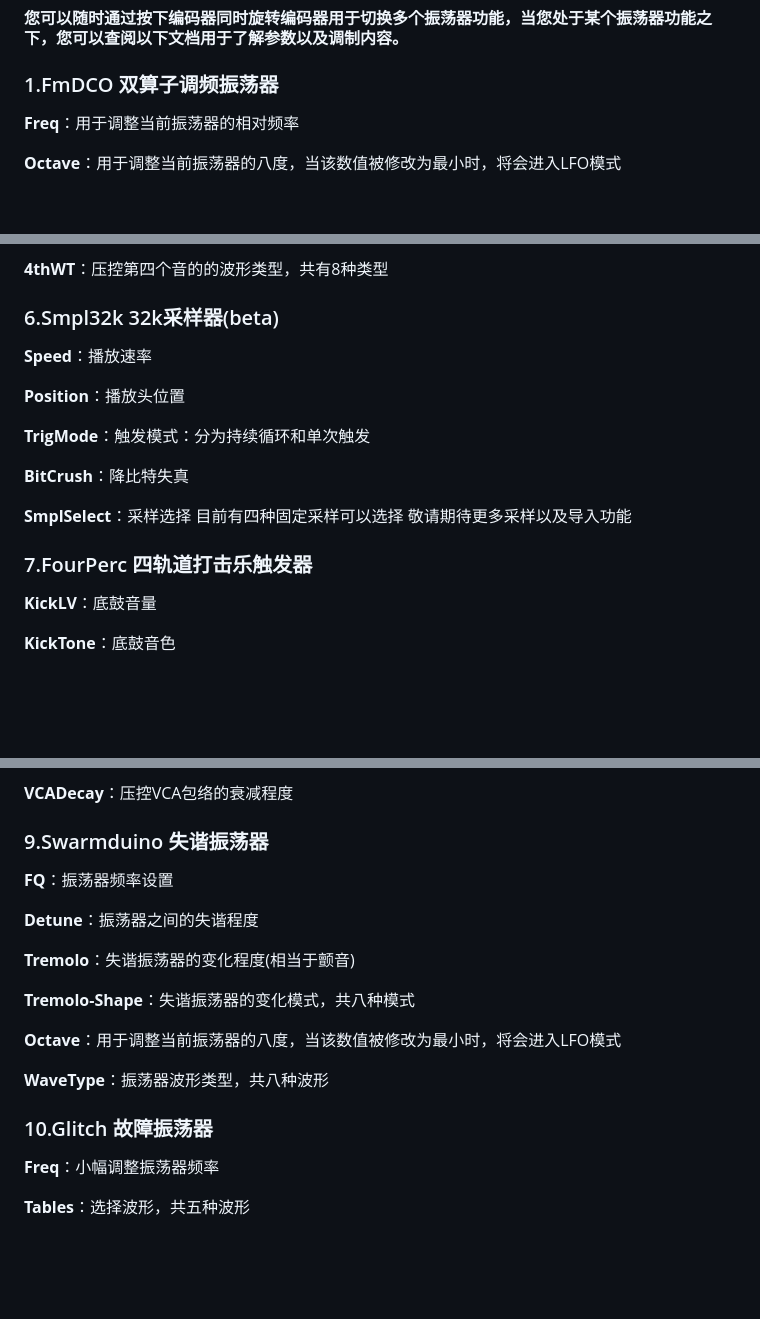
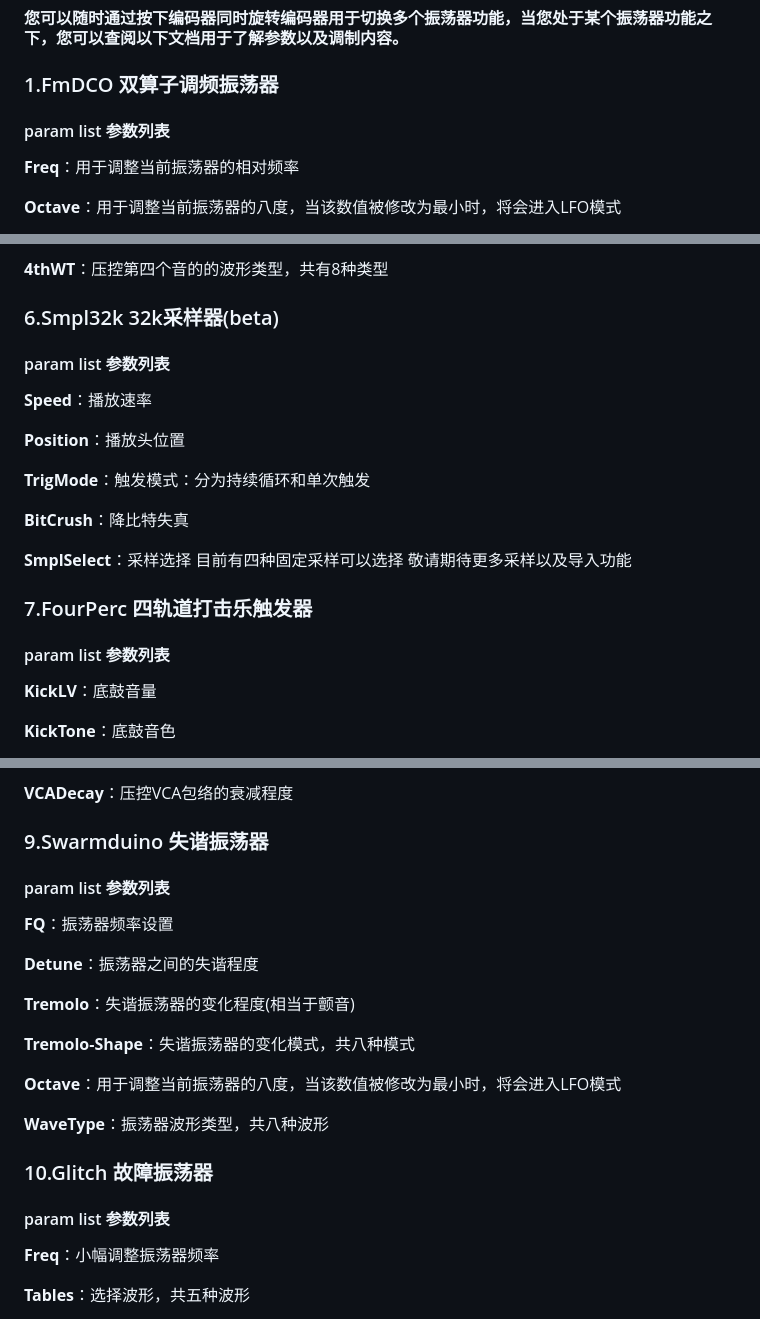
Before and after one commit to environscape/CodingInspire, a Markdown page: doc/Polymorphic_manual.md, 3 parts joined by grey strips. Rendered like a GitHub page; blank space fills up the shorter version.

```diff
--- a/doc/Polymorphic_manual.md
+++ b/doc/Polymorphic_manual.md
@@ -88,6 +88,8 @@
 
 ### 1.FmDCO 双算子调频振荡器
 
+#### param list 参数列表
+
 **Freq**：用于调整当前振荡器的相对频率
 
 **Octave**：用于调整当前振荡器的八度，当该数值被修改为最小时，将会进入LFO模式
@@ -246,6 +256,8 @@
 
 ### 6.Smpl32k 32k采样器(beta)
 
+#### param list 参数列表
+
 **Speed**：播放速率
 
 **Position**：播放头位置
@@ -257,6 +269,8 @@
 **SmplSelect**：采样选择 目前有四种固定采样可以选择 敬请期待更多采样以及导入功能
 
 ### 7.FourPerc 四轨道打击乐触发器
+
+#### param list 参数列表
 
 **KickLV**：底鼓音量
 
@@ -310,6 +326,8 @@
 
 ### 9.Swarmduino 失谐振荡器
 
+#### param list 参数列表
+
 **FQ**：振荡器频率设置
 
 **Detune**：振荡器之间的失谐程度
@@ -323,6 +341,8 @@
 **WaveType**：振荡器波形类型，共八种波形
 
 ### 10.Glitch 故障振荡器
+
+#### param list 参数列表
 
 **Freq**：小幅调整振荡器频率
 
```
Also changed, not shown: other parts of doc/Polymorphic_manual.md (+10 -0 lines).
